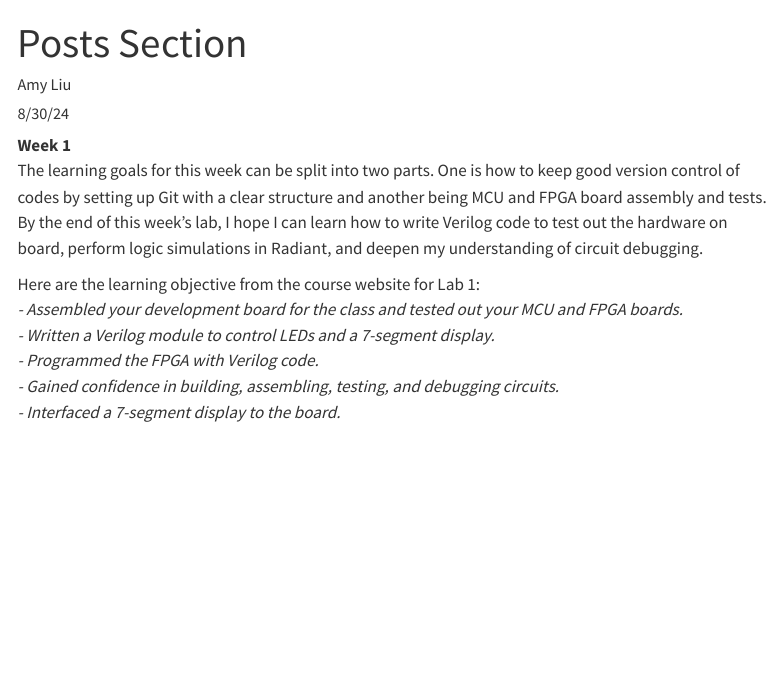
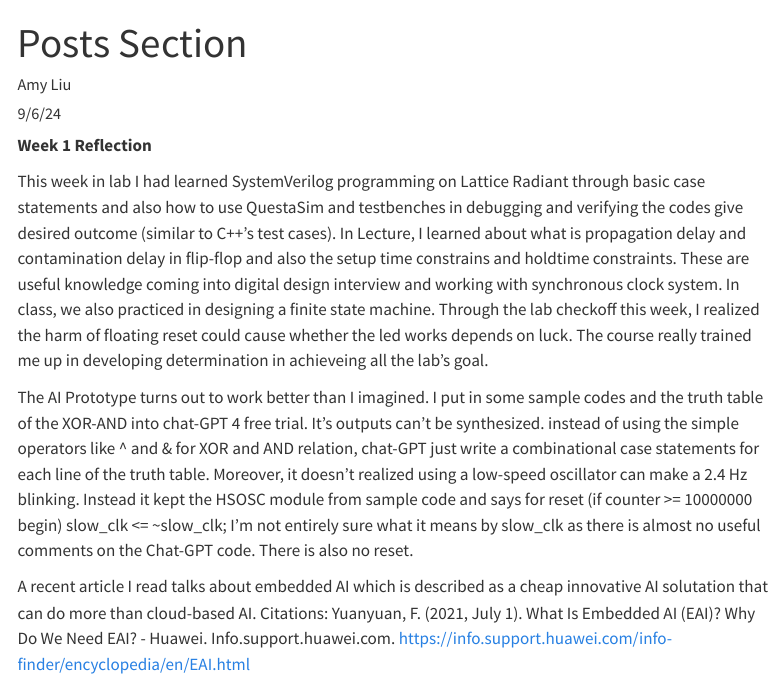
Before and after one commit to Amigoyith/e155-quarto-portfolio, a Quarto document (posts/first-post.qmd): the page in a window 1100 px wide, from its top. Rendered offline with R 4.5, knitr and Pandoc in place of Quarto, with nearby package versions; menus at the side of the page are left out.

Commit message:
post 1 finished

```diff
--- a/posts/first-post.qmd
+++ b/posts/first-post.qmd
@@ -2,18 +2,27 @@
 title: "Posts Section"
 
 author: "Amy Liu"
-date: "8/30/24"
+date: "9/6/24"
 categories:
   - reflection
   - labreport
 draft: false
 ---
-**Week 1**<br>
-The learning goals for this week can be split into two parts. One is how to keep good version control of codes by setting up Git with a clear structure and another being MCU and FPGA board assembly and tests. By the end of this week's lab, I hope I can learn how to write Verilog code to test out the hardware on board, perform logic simulations in Radiant, and deepen my understanding of circuit debugging.  <br>
+**Week 1 Reflection**<br>
 
-Here are the learning objective from the course website for Lab 1:<br>
-*- Assembled your development board for the class and tested out your MCU and FPGA boards.*<br>
-*- Written a Verilog module to control LEDs and a 7-segment display.*<br>
-*- Programmed the FPGA with Verilog code.* <br>
-*- Gained confidence in building, assembling, testing, and debugging circuits.* <br>
-*- Interfaced a 7-segment display to the board.* <br>
+This week in lab I had learned SystemVerilog programming on Lattice Radiant through basic case statements
+and also how to use QuestaSim and testbenches in debugging and verifying the codes give desired outcome (similar to C++'s test cases).
+In Lecture, I learned about what is propagation delay and contamination delay in flip-flop and also the setup time constrains and holdtime constraints.
+These are useful knowledge coming into digital design interview and working with synchronous clock system. In class, we also practiced in designing a finite state machine.
+Through the lab checkoff this week, I realized the harm of floating reset could cause whether the led works depends on luck.
+The course really trained me up in developing determination in achieveing all the lab's goal.
+
+The AI Prototype turns out to work better than I imagined. I put in some sample codes and the truth table of the XOR-AND into chat-GPT 4 free trial. It's outputs can't be synthesized.
+instead of using the simple operators like ^ and & for XOR and AND relation, chat-GPT just write a combinational case statements for each line of the truth table.
+Moreover, it doesn't realized using a low-speed oscillator can make a 2.4 Hz blinking. Instead it kept the HSOSC module from sample code and says for reset (if counter >= 10000000 begin) slow_clk <= ~slow_clk;
+I'm not entirely sure what it means by slow_clk as there is almost no useful comments on the Chat-GPT code. There is also no reset.
+
+A recent article I read talks about embedded AI which is described as a cheap innovative AI solutation that can do more than cloud-based AI.
+Citations: Yuanyuan, F. (2021, July 1). What Is Embedded AI (EAI)? Why Do We Need EAI? - Huawei. Info.support.huawei.com. https://info.support.huawei.com/info-finder/encyclopedia/en/EAI.html
+
+‌
```
